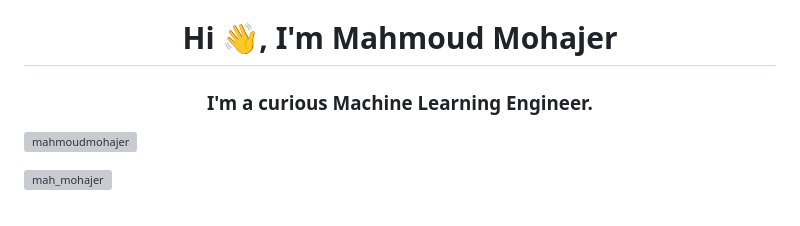
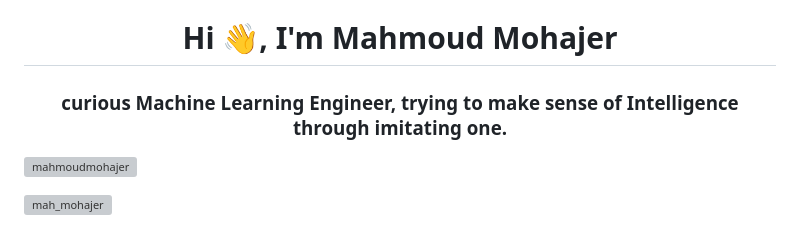
Before and after one commit to MahmoudMohajer/MahmoudMohajer, a Markdown page: README.md, the part around the change. GitHub-like rendering; grey boxes are pictures that could not be loaded.

```diff
--- a/README.md
+++ b/README.md
@@ -1,5 +1,5 @@
 <h1 align="center">Hi 👋, I'm Mahmoud Mohajer</h1>
-<h3 align="center">I'm a curious Machine Learning Engineer.</h3>
+<h3 align="center">curious Machine Learning Engineer, trying to make sense of Intelligence through imitating one.</h3>
 
 <p align="left"> <a href="https://github.com/ryo-ma/github-profile-trophy"><img src="https://github-profile-trophy.vercel.app/?username=mahmoudmohajer" alt="mahmoudmohajer" /></a> </p>
 
```
